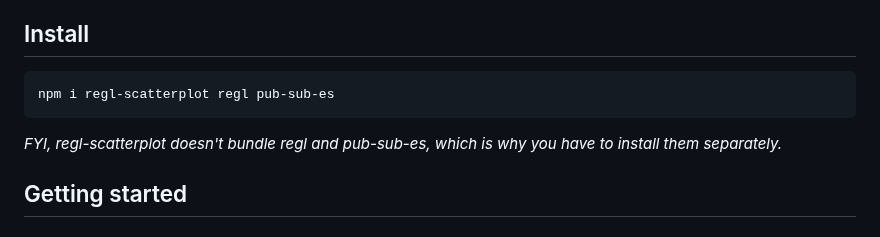
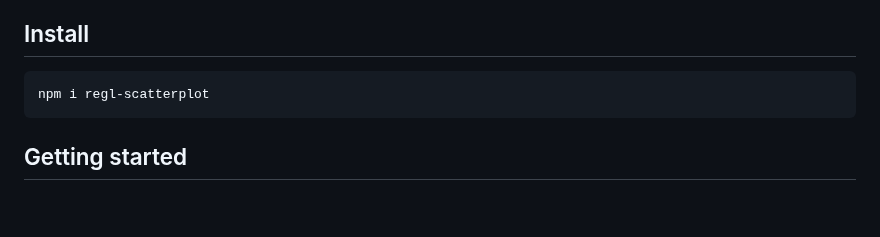
Before and after one commit to flekschas/regl-scatterplot, a Markdown page: README.md, the part around the change. GitHub-like rendering; blank space fills up the shorter version.

````diff
--- a/README.md
+++ b/README.md
@@ -48,10 +48,8 @@ Note, you can remap `rotate` and `lasso` to other modifier keys via the `keyMap`
 ## Install
 
 ```
-npm i regl-scatterplot regl pub-sub-es
+npm i regl-scatterplot
 ```
-
-_FYI, regl-scatterplot doesn't bundle regl and pub-sub-es, which is why you have to install them separately._
 
 ## Getting started
 
````
